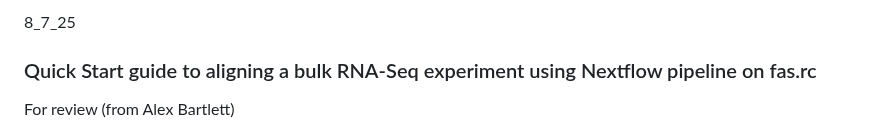
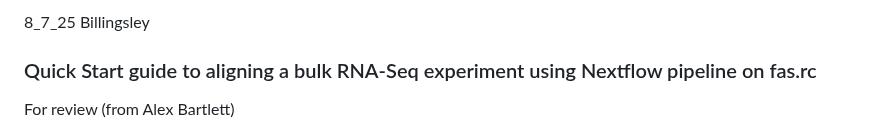
Before and after one commit to hbc/knowledgebase, a Markdown page: rnaseq/Nextflow_bulkRNA-Seq_on fasrc_quickStart.md, the part around the change. GitHub-like rendering.

```diff
--- a/rnaseq/Nextflow_bulkRNA-Seq_on fasrc_quickStart.md
+++ b/rnaseq/Nextflow_bulkRNA-Seq_on fasrc_quickStart.md
@@ -1,4 +1,4 @@
-8_7_25
+8_7_25 Billingsley
 
 ### Quick Start guide to aligning a bulk RNA-Seq experiment using Nextflow pipeline on fas.rc
 
```
